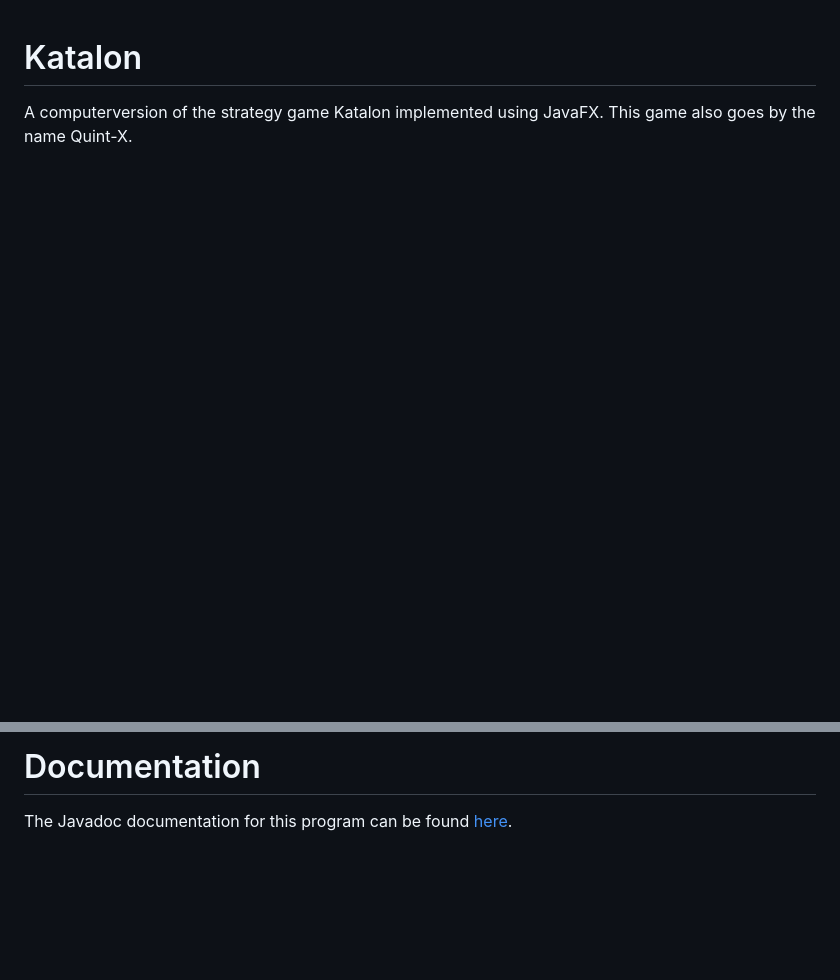
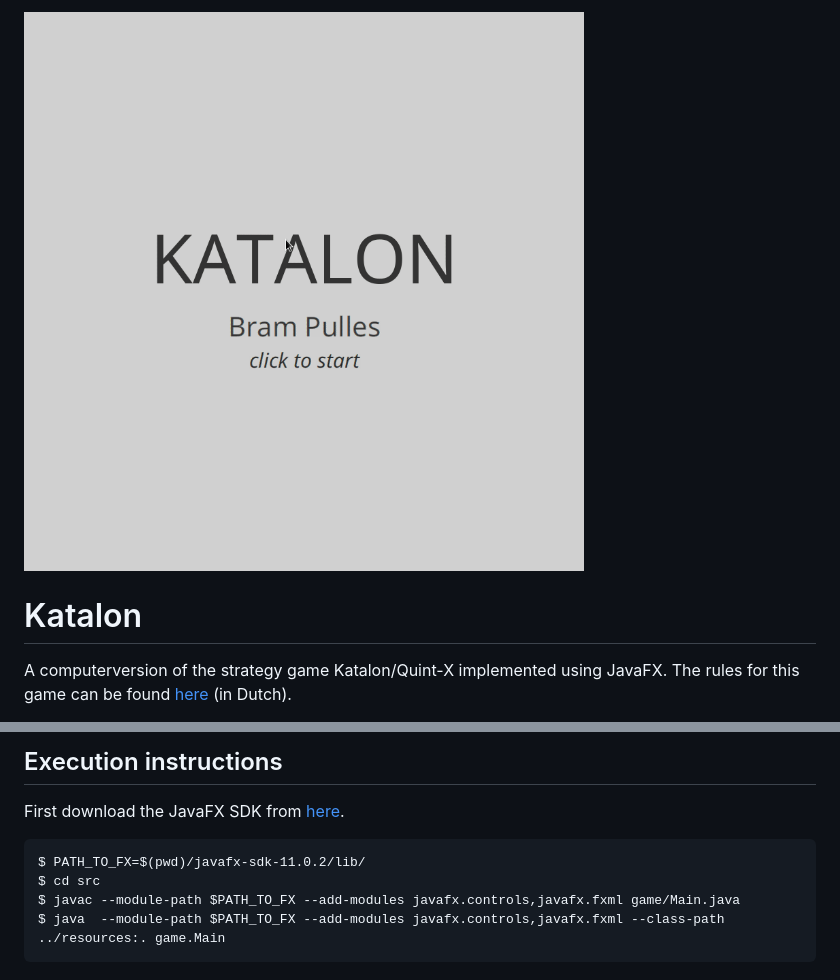
Before and after one commit to Borroot/katalon, a Markdown page: README.md, 2 parts joined by grey strips. Rendered like a GitHub page; pictures changed too: misc/showcase.gif (added); blank space fills up the shorter version.

Commit message:
Add showcase and instructions

````diff
--- a/README.md
+++ b/README.md
@@ -1,3 +1,5 @@
+![](misc/showcase.gif)
+
 # Katalon
-A computerversion of the strategy game Katalon implemented using JavaFX. This game also goes by the name Quint-X.
+A computerversion of the strategy game Katalon/Quint-X implemented using JavaFX. The rules for this game can be found [here](https://www.w4kangoeroe.nl/kangoeroe/files/9713/7604/2930/katalon_special.pdf) (in Dutch).
 
@@ -5,3 +7,9 @@ The rules for this game can be found [here](https://www.w4kangoeroe.nl/kangoeroe
 
-# Documentation
-The Javadoc documentation for this program can be found [here](https://borroot.github.io/katalon/ "Github Pages Documentation").
+## Execution instructions
+First download the JavaFX SDK from [here](https://gluonhq.com/products/javafx/).
+```
+$ PATH_TO_FX=$(pwd)/javafx-sdk-11.0.2/lib/
+$ cd src
+$ javac --module-path $PATH_TO_FX --add-modules javafx.controls,javafx.fxml game/Main.java
+$ java  --module-path $PATH_TO_FX --add-modules javafx.controls,javafx.fxml --class-path ../resources:. game.Main
+```
````
Also changed, not shown: other parts of README.md (+1 -1 lines), 1 other file.
